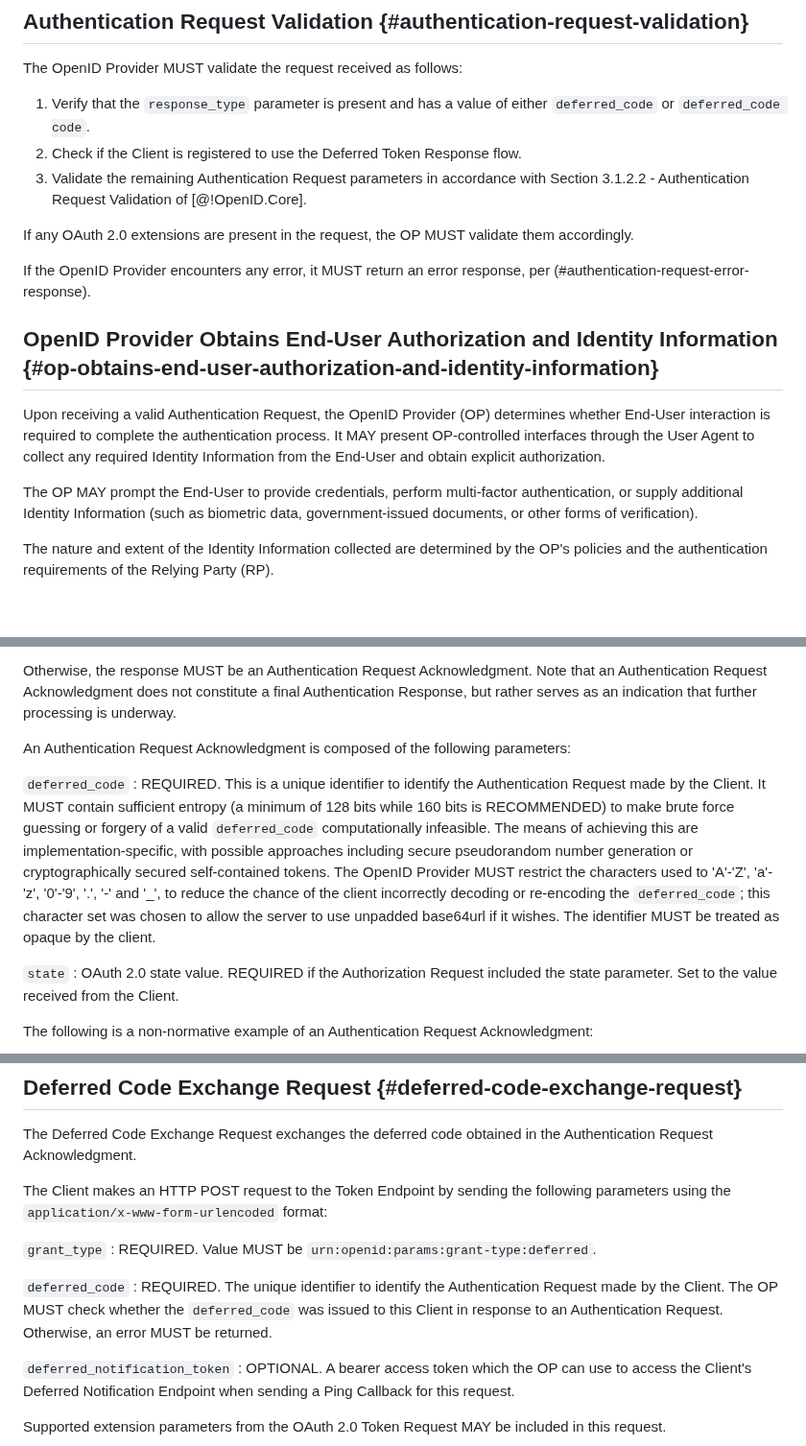
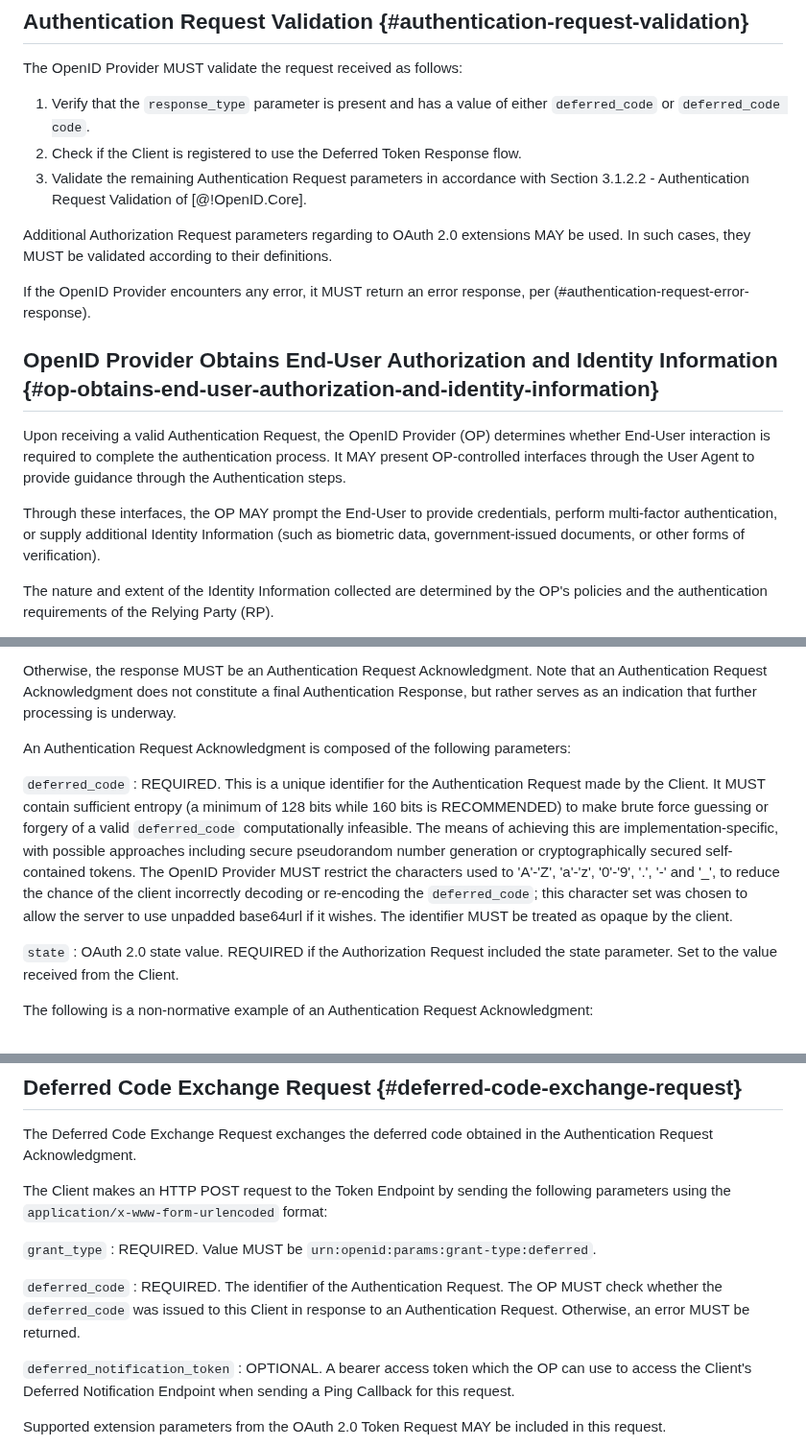
Before and after one commit to gniero/oidc-dtr-resources, a Markdown page: openid-deferred-token-response-1_0.md, 3 parts joined by grey strips. Shown at 96% size. Drawn GitHub-style; blank space fills up the shorter version.

Commit message:
gniero's review - findings from sections 4.3 to 4.5

```diff
--- a/openid-deferred-token-response-1_0.md
+++ b/openid-deferred-token-response-1_0.md
@@ -165,15 +165,15 @@ The OpenID Provider MUST validate the request received as follows:
 2. Check if the Client is registered to use the Deferred Token Response flow.
 3. Validate the remaining Authentication Request parameters in accordance with Section 3.1.2.2 - Authentication Request Validation of [@!OpenID.Core].
 
-If any OAuth 2.0 extensions are present in the request, the OP MUST validate them accordingly.
+Additional Authorization Request parameters regarding to OAuth 2.0 extensions MAY be used. In such cases, they MUST be validated according to their definitions.
 
 If the OpenID Provider encounters any error, it MUST return an error response, per (#authentication-request-error-response).
 
 ## OpenID Provider Obtains End-User Authorization and Identity Information {#op-obtains-end-user-authorization-and-identity-information}
 
-Upon receiving a valid Authentication Request, the OpenID Provider (OP) determines whether End-User interaction is required to complete the authentication process. It MAY present OP-controlled interfaces through the User Agent to collect any required Identity Information from the End-User and obtain explicit authorization.
+Upon receiving a valid Authentication Request, the OpenID Provider (OP) determines whether End-User interaction is required to complete the authentication process. It MAY present OP-controlled interfaces through the User Agent to provide guidance through the Authentication steps.
 
-The OP MAY prompt the End-User to provide credentials, perform multi-factor authentication, or supply additional Identity Information (such as biometric data, government-issued documents, or other forms of verification).
+Through these interfaces, the OP MAY prompt the End-User to provide credentials, perform multi-factor authentication, or supply additional Identity Information (such as biometric data, government-issued documents, or other forms of verification).
 
 The nature and extent of the Identity Information collected are determined by the OP's policies and the authentication requirements of the Relying Party (RP).
 
@@ -192,7 +192,7 @@ Note that an Authentication Request Acknowledgment does not constitute a final A
 An Authentication Request Acknowledgment is composed of the following parameters:
 
 `deferred_code`
-: REQUIRED. This is a unique identifier to identify the Authentication Request made by the Client. It MUST contain sufficient entropy (a minimum of 128 bits while 160 bits is RECOMMENDED) to make brute force guessing or forgery of a valid `deferred_code` computationally infeasible. The means of achieving this are implementation-specific, with possible approaches including secure pseudorandom number generation or cryptographically secured self-contained tokens. The OpenID Provider MUST restrict the characters used to 'A'-'Z', 'a'-'z', '0'-'9', '.', '-' and '_', to reduce the chance of the client incorrectly decoding or re-encoding the `deferred_code`; this character set was chosen to allow the server to use unpadded base64url if it wishes. The identifier MUST be treated as opaque by the client.
+: REQUIRED. This is a unique identifier for the Authentication Request made by the Client. It MUST contain sufficient entropy (a minimum of 128 bits while 160 bits is RECOMMENDED) to make brute force guessing or forgery of a valid `deferred_code` computationally infeasible. The means of achieving this are implementation-specific, with possible approaches including secure pseudorandom number generation or cryptographically secured self-contained tokens. The OpenID Provider MUST restrict the characters used to 'A'-'Z', 'a'-'z', '0'-'9', '.', '-' and '_', to reduce the chance of the client incorrectly decoding or re-encoding the `deferred_code`; this character set was chosen to allow the server to use unpadded base64url if it wishes. The identifier MUST be treated as opaque by the client.
 
 `state`
 : OAuth 2.0 state value. REQUIRED if the Authorization Request included the state parameter. Set to the value received from the Client.
@@ -237,7 +237,7 @@ The Client makes an HTTP POST request to the Token Endpoint by sending the follo
 : REQUIRED. Value MUST be `urn:openid:params:grant-type:deferred`.
 
 `deferred_code`
-: REQUIRED. The unique identifier to identify the Authentication Request made by the Client. The OP MUST check whether the `deferred_code` was issued to this Client in response to an Authentication Request. Otherwise, an error MUST be returned.
+: REQUIRED. The identifier of the Authentication Request. The OP MUST check whether the `deferred_code` was issued to this Client in response to an Authentication Request. Otherwise, an error MUST be returned.
 
 `deferred_notification_token`
 : OPTIONAL. A bearer access token which the OP can use to access the Client's Deferred Notification Endpoint when sending a Ping Callback for this request.
```
